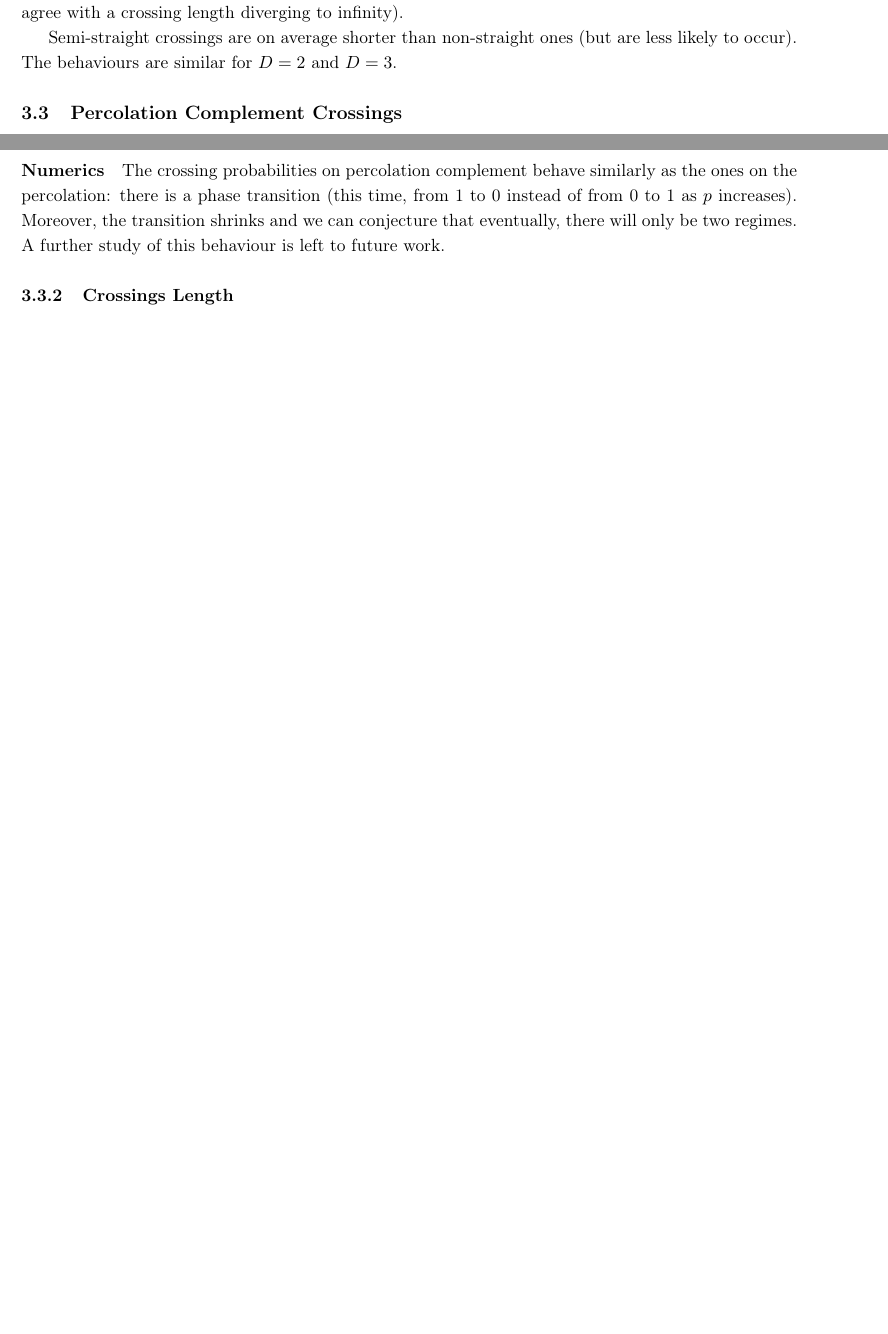
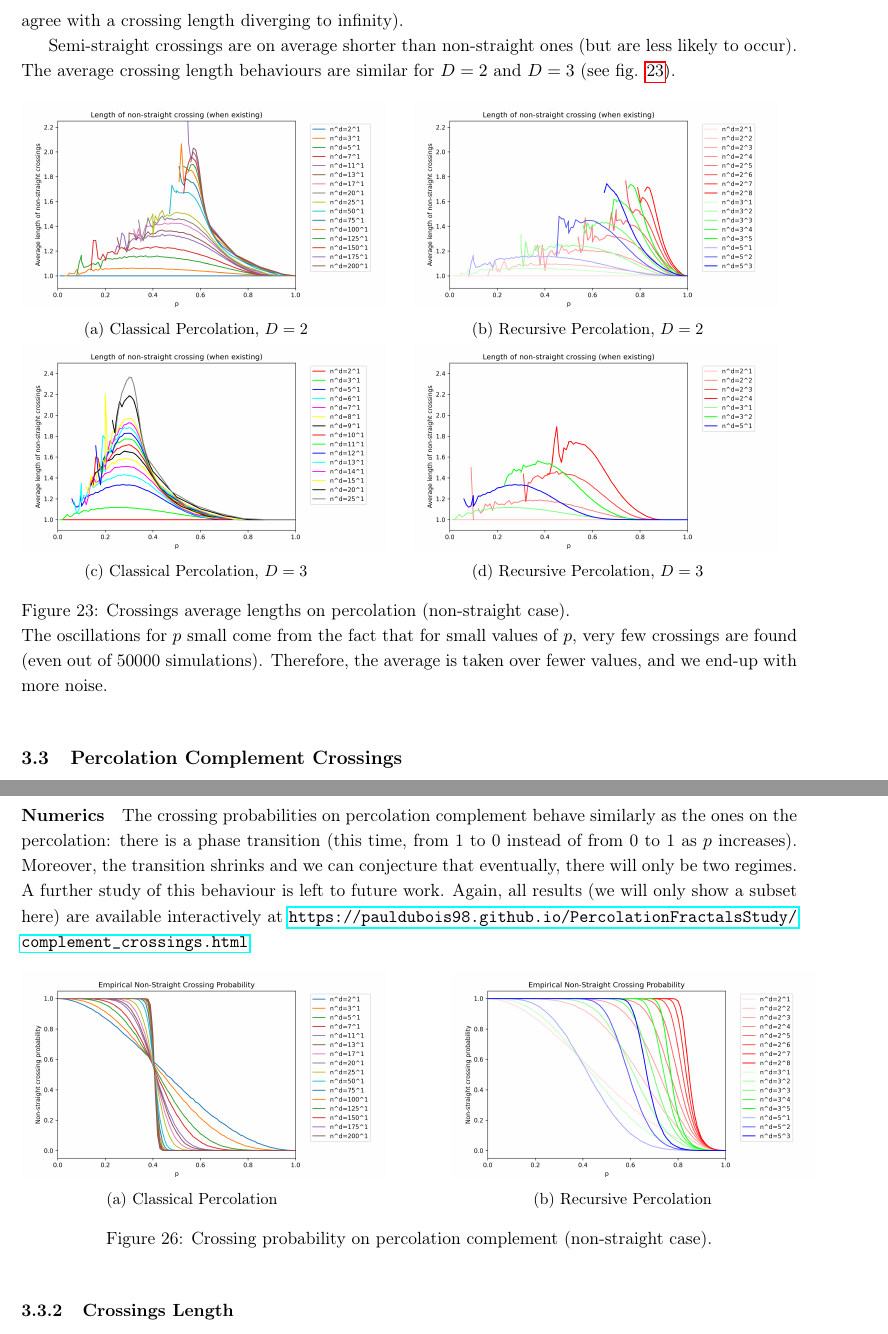
Before and after one commit to pauldubois98/DissertationPaper_RandomFractals, a LaTeX paper (main.tex, which reads PercolationCrossings.tex): two parts of pages 23 and 24 of 37 before the commit and two parts of pages 24 and 26 of 39 after it, joined at a grey line, cut so that both start at the same text, the shorter picture padded with empty space. Compiled offline with pdfLaTeX.

Commit message:
added crossings (proba & length) plots

```diff
--- a/PercolationCrossings.tex
+++ b/PercolationCrossings.tex
@@ -135,7 +209,41 @@ As either $d$ or $n$ increases, the average  length of crossings (when existing)
 One may conjecture that eventually, the crossing path are fractals with dimension greater than one (this would agree with a crossing length diverging to infinity).
 
 Semi-straight crossings are on average shorter than non-straight ones (but are less likely to occur).
-The behaviours are similar for $D=2$ and $D=3$.
+The average crossing length behaviours are similar for $D=2$ and $D=3$ (see fig. \ref{fig:crossingLengths}).
+
+\begin{figure}[!h]
+	\begin{subfigure}{0.45\linewidth}
+		\includegraphics[width=8cm]{crossing_length_2D_ter}
+		\centering
+		\captionsetup{justification=centering}
+		\caption{Classical Percolation, $D=2$}
+	\end{subfigure}
+	\hspace{0.04\linewidth}
+	\begin{subfigure}{0.45\linewidth}
+		\includegraphics[width=8cm]{crossing_length_2D}
+		\centering
+		\captionsetup{justification=centering}
+		\caption{Recursive Percolation, $D=2$}
+	\end{subfigure}
+
+	\begin{subfigure}{0.45\linewidth}
+		\includegraphics[width=8cm]{crossing_length_3D_bis}
+		\centering
+		\captionsetup{justification=centering}
+		\caption{Classical Percolation, $D=3$}
+	\end{subfigure}
+	\hspace{0.04\linewidth}
+	\begin{subfigure}{0.45\linewidth}
+		\includegraphics[width=8cm]{crossing_length_3D}
+		\centering
+		\captionsetup{justification=centering}
+		\caption{Recursive Percolation, $D=3$}
+	\end{subfigure}
+
+	\caption{Crossings average lengths on percolation (non-straight case).\\
+	The oscillations for $p$ small come from the fact that for small values of $p$, very few crossings are found (even out of 50000 simulations). Therefore, the average is taken over fewer values, and we end-up with more noise.}
+	\label{fig:crossingLengths}
+\end{figure}
 
 %\subsubsection{Crossings Dimension}
 
@@ -210,6 +318,25 @@ The following proof extends techniques from \cite[p.310 b.(2)]{Chayes_1988}.
 The crossing probabilities on percolation complement behave similarly as the ones on the percolation: there is a phase transition (this time, from 1 to 0 instead of from 0 to 1 as $p$ increases).
 Moreover, the transition shrinks and we can conjecture that eventually, there will only be two regimes.
 A further study of this behaviour is left to future work.
+Again, all results (we will only show a subset here) are available interactively at \url{https://pauldubois98.github.io/PercolationFractalsStudy/complement_crossings.html}.
+
+\begin{figure}[!h]
+	\begin{subfigure}{0.44\linewidth}
+		\includegraphics[width=8cm]{complement_crossing_proba_2D_ter}
+		\centering
+		\captionsetup{justification=centering}
+		\caption{Classical Percolation}
+	\end{subfigure}
+	\hspace{0.1 \linewidth}
+	\begin{subfigure}{0.44\linewidth}
+		\includegraphics[width=8cm]{complement_crossing_proba_2D}
+		\centering
+		\captionsetup{justification=centering}
+		\caption{Recursive Percolation}
+	\end{subfigure}
+	\caption{Crossing probability on percolation complement (non-straight case).}
+	\label{fig:crossingComplementProbabilities}
+\end{figure}
 
 \subsubsection{Crossings Length}
 For classical percolations ($d=1$, $n \to \infty$), the simulations show very similar result to the ones of crossings on the percolation (but symmetric about the axis $p=0.5$).
```
Also changed, not shown: plots/complement_crossing_length_2D.png (added), plots/complement_crossing_length_2D_ter.png (added), plots/complement_crossing_proba_2D.png (added), plots/complement_crossing_proba_2D_ter.png (added), plots/crossing_length_2D.png (added), plots/crossing_length_2D_ter.png (added), plots/crossing_length_3D.png (added), plots/crossing_length_3D_bis.png (added), plots/crossing_proba_2D.png (added), plots/crossing_proba_2D_ter.png (added), plots/crossing_proba_3D.png (added), plots/crossing_proba_3D_bis.png (added), plots/semi_straight_crossing_proba_2D.png (added), plots/semi_straight_crossing_proba_2D_ter.png (added), 3 more files.
